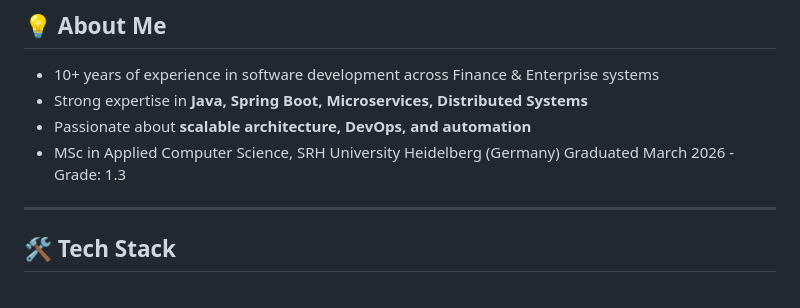
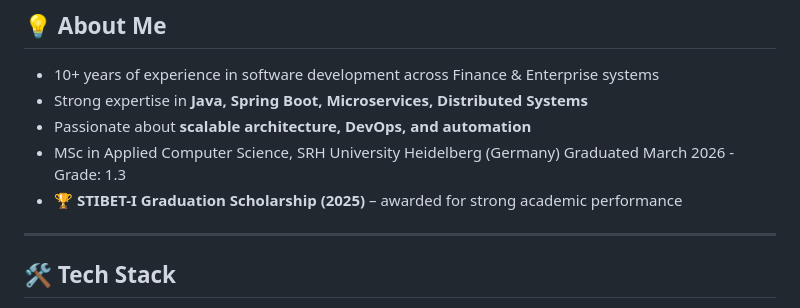
Before and after one commit to DevJLALW/DevJLALW, a Markdown page: README.md, the part around the change. Drawn GitHub-style.

Commit message:
Add STIBET-I Graduation Scholarship details
Added scholarship information to the README.

```diff
--- a/README.md
+++ b/README.md
@@ -10,6 +10,7 @@
 - Strong expertise in **Java, Spring Boot, Microservices, Distributed Systems**
 - Passionate about **scalable architecture, DevOps, and automation**
 - MSc in Applied Computer Science, SRH University Heidelberg (Germany) Graduated March 2026 - Grade: 1.3
+- 🏆 **STIBET-I Graduation Scholarship (2025)** – awarded for strong academic performance
 
 ---
 
```
